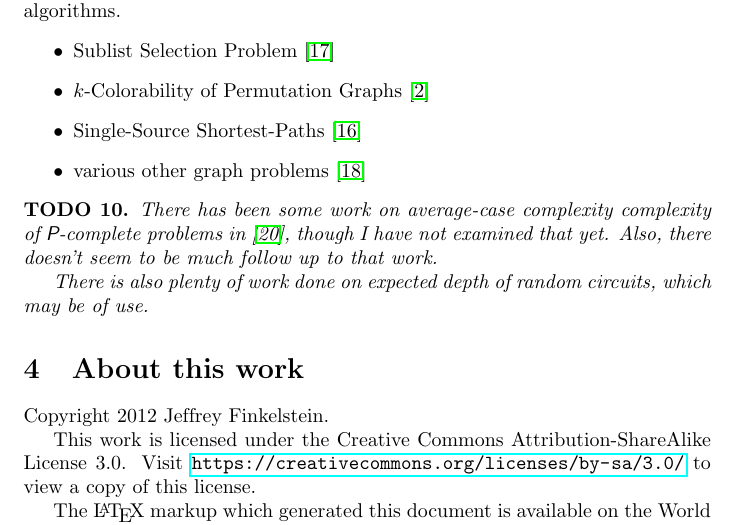
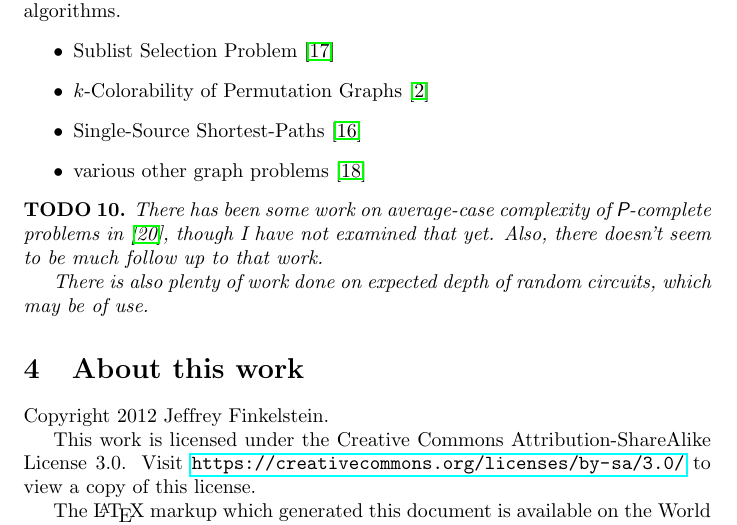
Before and after one commit to jfinkels/parallel, a LaTeX document (parallel.tex): part of page 9 of 12, cut so that both start at the same text. Compiled offline with pdfLaTeX.

Commit message:
Removes duplicated word.

```diff
--- a/parallel.tex
+++ b/parallel.tex
@@ -310,7 +310,7 @@ There do seem to be a few examples of average-case highly parallel PRAM algorith
 \end{itemize}
 
 \begin{todo}
-  There has been some work on average-case complexity complexity of \textsl{\textsf{P}}-complete problems in \cite{sx99}, though I have not examined that yet.
+  There has been some work on average-case complexity of \textsl{\textsf{P}}-complete problems in \cite{sx99}, though I have not examined that yet.
   Also, there doesn't seem to be much follow up to that work.
 
   There is also plenty of work done on expected depth of random circuits, which may be of use.
```
